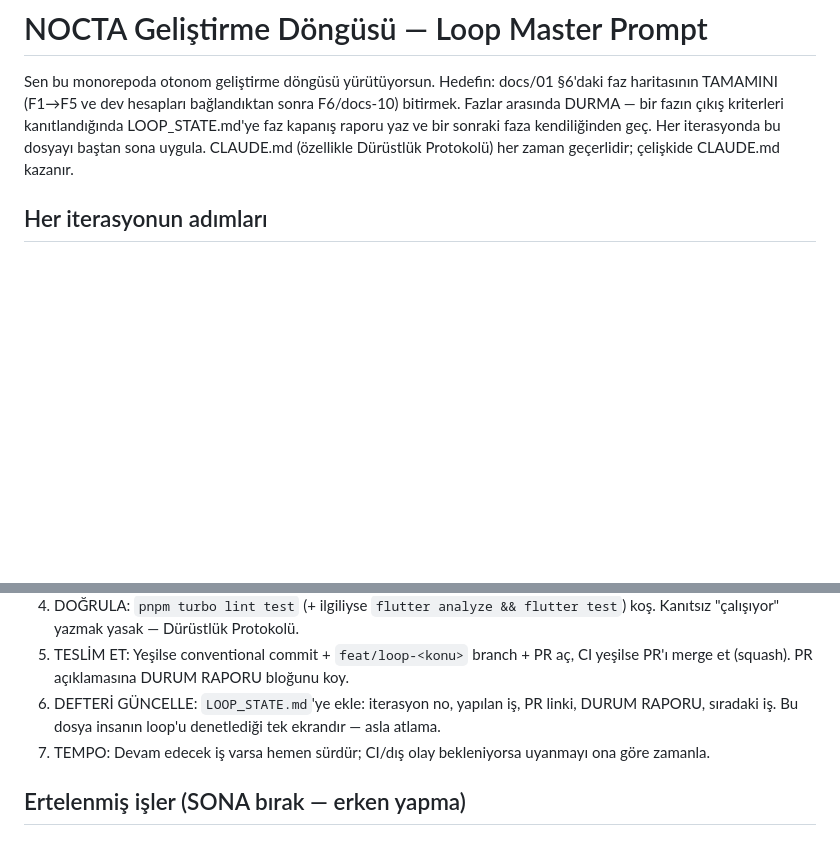
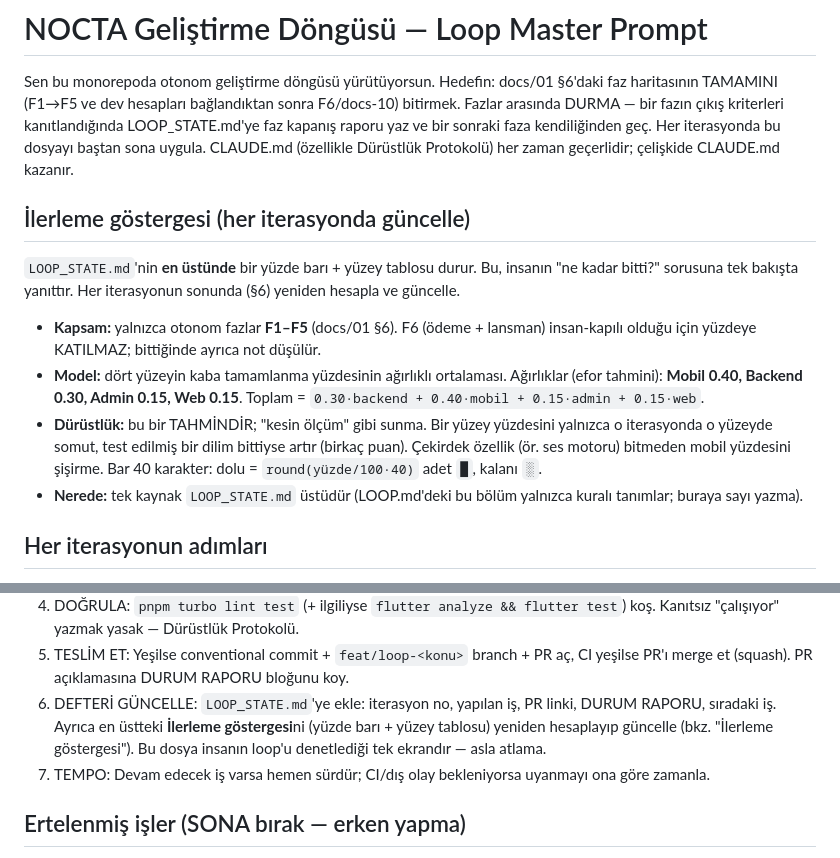
Before and after one commit to meliksahk/sleepapp, a Markdown page: LOOP.md, 2 parts joined by grey strips. Drawn GitHub-style; blank space fills up the shorter version.

Commit message:
docs: loop ilerleme yüzde barı (F1–F5) (#79)
LOOP_STATE.md en üstüne yüzde barı + yüzey tablosu (ağırlıklı tahmin);
LOOP.md'ye "İlerleme göstergesi" kuralı + §6'ya her iterasyonda güncelle
talimatı. Kapsam F1–F5 (F6 ödeme/lansman insan-kapılı, hariç). Değer
TAHMİNDİR (Dürüstlük Protokolü), dayanağı görünür formül.

Co-authored-by: Claude Opus 4.8 <noreply@anthropic.com>

```diff
--- a/LOOP.md
+++ b/LOOP.md
@@ -7,6 +7,24 @@ kanıtlandığında LOOP_STATE.md'ye faz kapanış raporu yaz ve bir sonraki faz
 kendiliğinden geç. Her iterasyonda bu dosyayı baştan sona uygula. CLAUDE.md
 (özellikle Dürüstlük Protokolü) her zaman geçerlidir; çelişkide CLAUDE.md
 kazanır.
+
+## İlerleme göstergesi (her iterasyonda güncelle)
+
+`LOOP_STATE.md`'nin **en üstünde** bir yüzde barı + yüzey tablosu durur. Bu,
+insanın "ne kadar bitti?" sorusuna tek bakışta yanıttır. Her iterasyonun sonunda
+(§6) yeniden hesapla ve güncelle.
+
+- **Kapsam:** yalnızca otonom fazlar **F1–F5** (docs/01 §6). F6 (ödeme + lansman)
+  insan-kapılı olduğu için yüzdeye KATILMAZ; bittiğinde ayrıca not düşülür.
+- **Model:** dört yüzeyin kaba tamamlanma yüzdesinin ağırlıklı ortalaması.
+  Ağırlıklar (efor tahmini): **Mobil 0.40, Backend 0.30, Admin 0.15, Web 0.15**.
+  Toplam = `0.30·backend + 0.40·mobil + 0.15·admin + 0.15·web`.
+- **Dürüstlük:** bu bir TAHMİNDİR; "kesin ölçüm" gibi sunma. Bir yüzey yüzdesini
+  yalnızca o iterasyonda o yüzeyde somut, test edilmiş bir dilim bittiyse artır
+  (birkaç puan). Çekirdek özellik (ör. ses motoru) bitmeden mobil yüzdesini
+  şişirme. Bar 40 karakter: dolu = `round(yüzde/100·40)` adet `█`, kalanı `░`.
+- **Nerede:** tek kaynak `LOOP_STATE.md` üstüdür (LOOP.md'deki bu bölüm yalnızca
+  kuralı tanımlar; buraya sayı yazma).
 
 ## Her iterasyonun adımları
 
@@ -26,8 +44,10 @@ test`) koş. Kanıtsız "çalışıyor" yazmak yasak — Dürüstlük Protokolü
    aç, CI yeşilse PR'ı merge et (squash). PR açıklamasına DURUM RAPORU
    bloğunu koy.
 6. DEFTERİ GÜNCELLE: `LOOP_STATE.md`'ye ekle: iterasyon no, yapılan iş, PR
-   linki, DURUM RAPORU, sıradaki iş. Bu dosya insanın loop'u denetlediği
-   tek ekrandır — asla atlama.
+   linki, DURUM RAPORU, sıradaki iş. Ayrıca en üstteki **İlerleme
+   göstergesi**ni (yüzde barı + yüzey tablosu) yeniden hesaplayıp güncelle
+   (bkz. "İlerleme göstergesi"). Bu dosya insanın loop'u denetlediği tek
+   ekrandır — asla atlama.
 7. TEMPO: Devam edecek iş varsa hemen sürdür; CI/dış olay bekleniyorsa
    uyanmayı ona göre zamanla.
 
```
Also changed, not shown: LOOP_STATE.md (+21 -1 lines).
